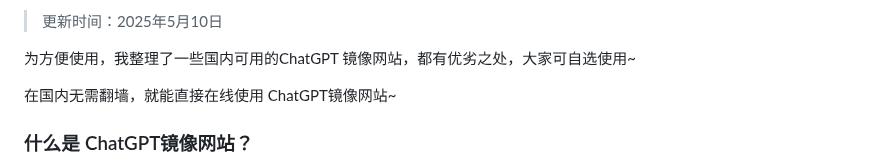
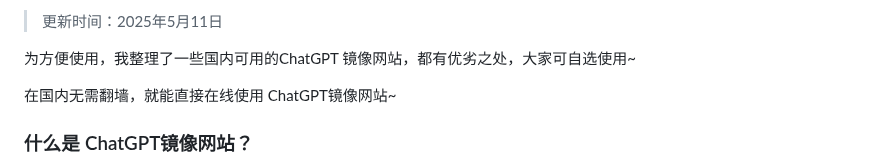
Before and after one commit to vbosoxo/chatgpt-website-zhongwen, a Markdown page: README.md, the part around one of its changes. GitHub-like rendering.

```diff
--- a/README.md
+++ b/README.md
@@ -2,5 +2,5 @@
 
-> 更新时间：2025年5月10日
+> 更新时间：2025年5月11日
 
 为方便使用，我整理了一些国内可用的ChatGPT 镜像网站，都有优劣之处，大家可自选使用~
 
```
Also changed, not shown: other parts of README.md (+1 -1 lines).
